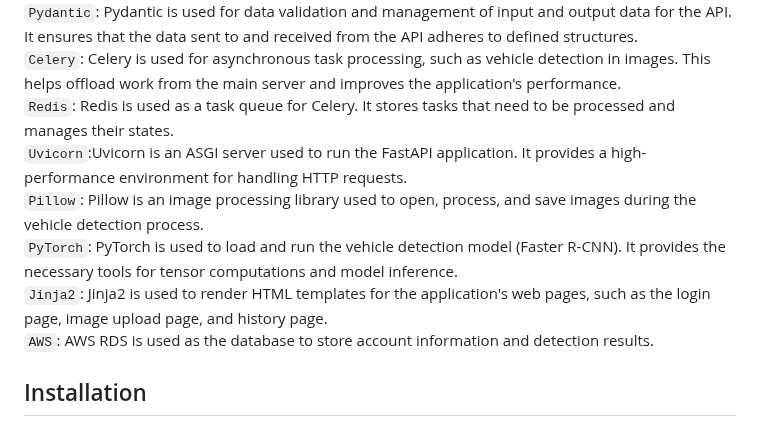
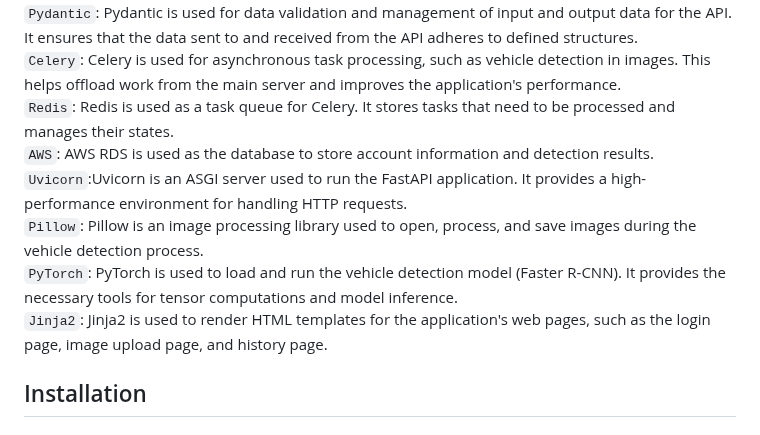
Before and after one commit to OtaTran241/Vehicle_Detection_WebAPI, a Markdown page: README.md, the part around the change. Drawn GitHub-style.

````diff
--- a/README.md
+++ b/README.md
@@ -106,11 +106,11 @@ This project is a FastAPI-based web application for vehicle detection in images.
 ```Pydantic```: Pydantic is used for data validation and management of input and output data for the API. It ensures that the data sent to and received from the API adheres to defined structures.
 ```Celery```: Celery is used for asynchronous task processing, such as vehicle detection in images. This helps offload work from the main server and improves the application's performance.
 ```Redis```: Redis is used as a task queue for Celery. It stores tasks that need to be processed and manages their states.
+```AWS```: AWS RDS is used as the database to store account information and detection results.
 ```Uvicorn```:Uvicorn is an ASGI server used to run the FastAPI application. It provides a high-performance environment for handling HTTP requests.
 ```Pillow```: Pillow is an image processing library used to open, process, and save images during the vehicle detection process.
 ```PyTorch```: PyTorch is used to load and run the vehicle detection model (Faster R-CNN). It provides the necessary tools for tensor computations and model inference.
 ```Jinja2```: Jinja2 is used to render HTML templates for the application's web pages, such as the login page, image upload page, and history page.
-```AWS```: AWS RDS is used as the database to store account information and detection results.
 
 ## Installation
 ### Build and start with pip
````
